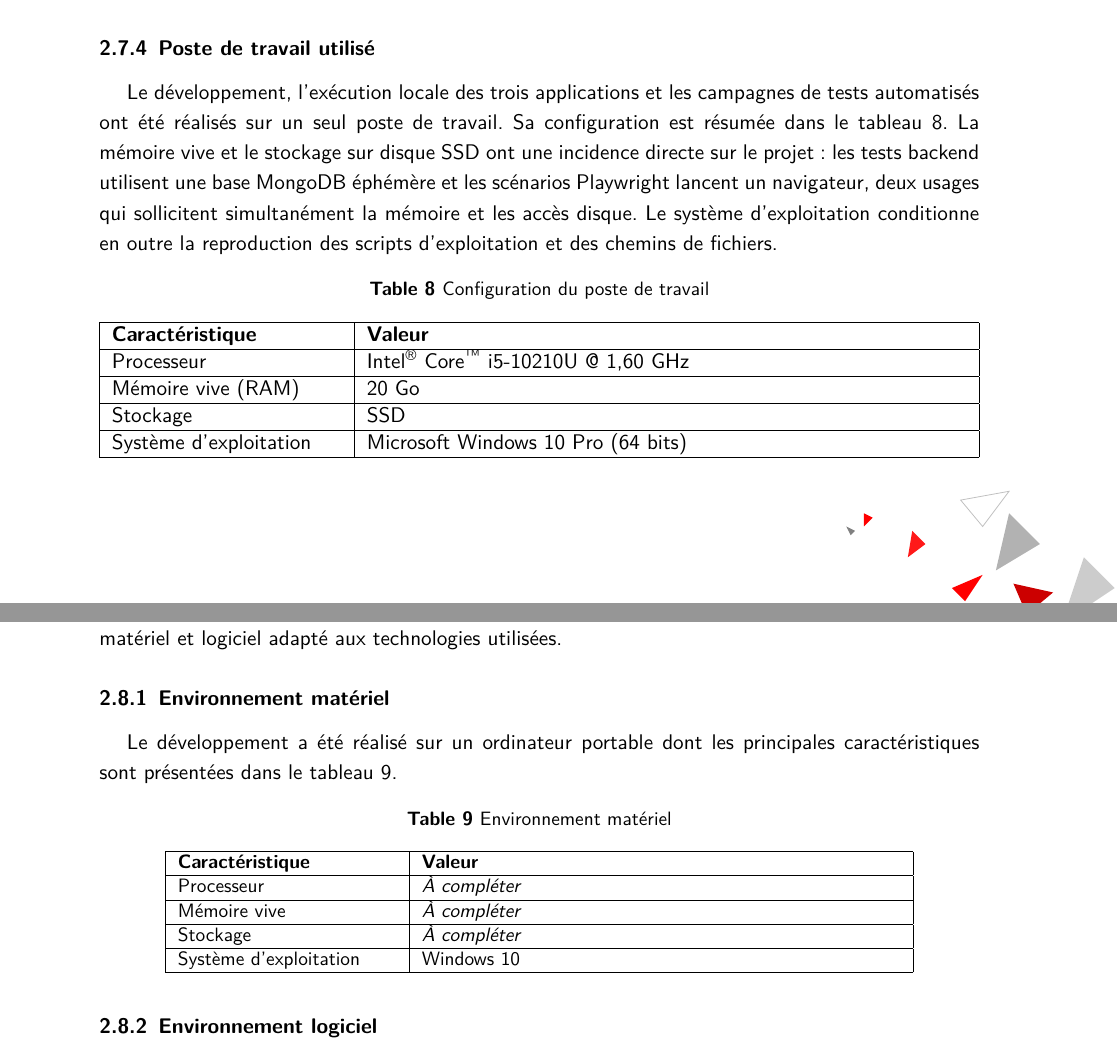
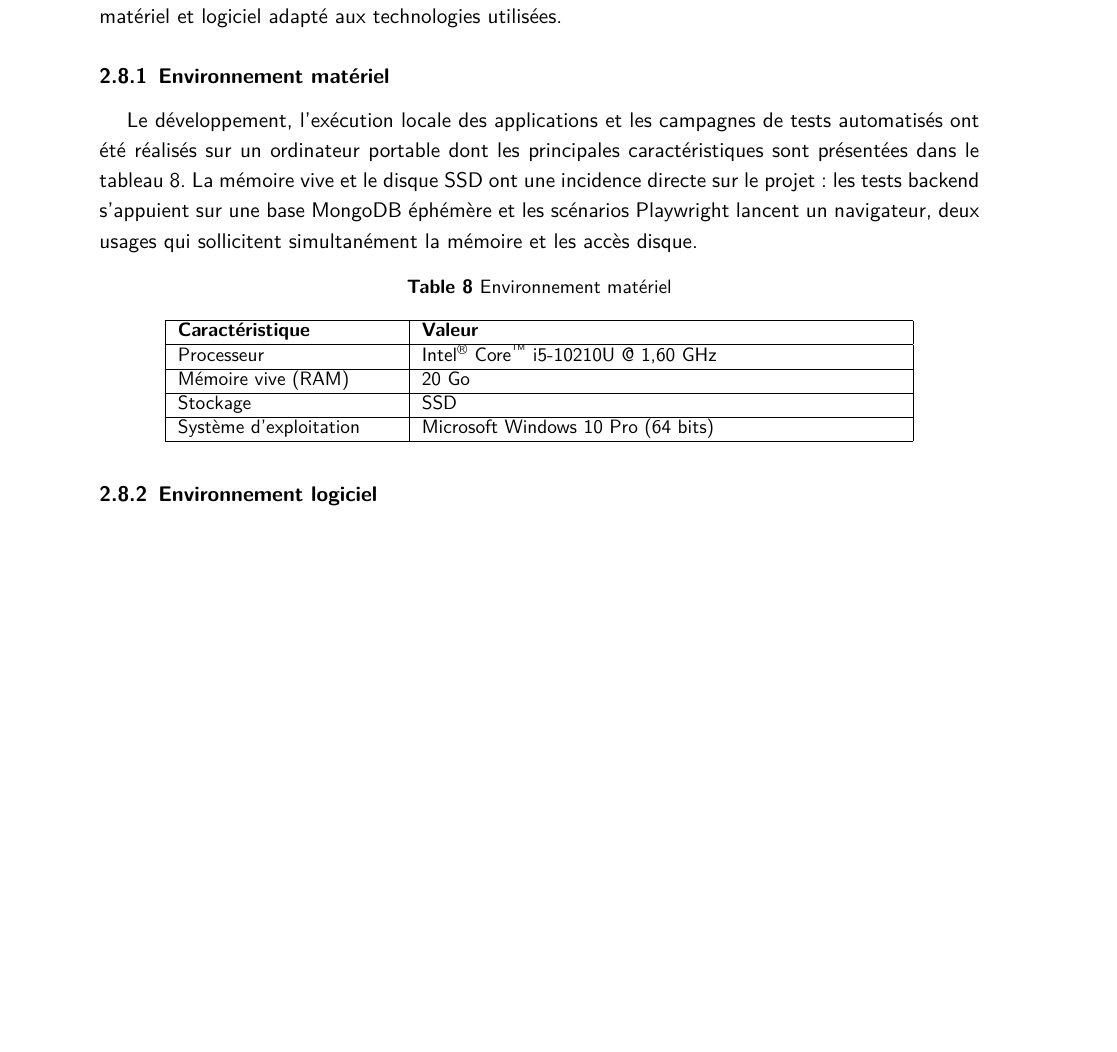
Before and after one commit to balsemkhouniblossom/RapportDeStagePFE2026, a LaTeX document (main.tex, which reads contenu/contenu_corps.tex): two parts of pages 46 and 55 of 139 before the commit and part of page 55 of 139 after it, the two joined at a grey line, cut at the place of the change, the shorter picture padded with empty space. Compiled offline with pdfLaTeX.

Commit message:
Remove workstation configuration section and update hardware environment details for clarity

```diff
--- a/contenu/contenu_corps.tex
+++ b/contenu/contenu_corps.tex
@@ -1094,29 +1094,6 @@ Next.js a été utilisé avec son \textit{App Router} pour structurer les pages
 
 Les mécanismes de déploiement, de test, de contrôle de la qualité et de supervision seront détaillés dans le Sprint 7 consacré au DevSecOps.
 
-\subsubsection{Poste de travail utilisé}
-
-Le développement, l'exécution locale des trois applications et les campagnes de tests automatisés ont été réalisés sur un seul poste de travail. Sa configuration est résumée dans le tableau~\ref{tab:poste-travail}. La mémoire vive et le stockage sur disque SSD ont une incidence directe sur le projet : les tests backend utilisent une base MongoDB éphémère et les scénarios Playwright lancent un navigateur, deux usages qui sollicitent simultanément la mémoire et les accès disque. Le système d'exploitation conditionne en outre la reproduction des scripts d'exploitation et des chemins de fichiers.
-
-\begin{table}[H]
-\centering
-\caption{Configuration du poste de travail}
-\label{tab:poste-travail}
-\begin{tabularx}{\textwidth}{|p{4.2cm}|X|}
-\hline
-\textbf{Caractéristique} & \textbf{Valeur} \\
-\hline
-Processeur & Intel\textsuperscript{\textregistered} Core\textsuperscript{\texttrademark} i5-10210U @ 1,60~GHz \\
-\hline
-Mémoire vive (RAM) & 20~Go \\
-\hline
-Stockage & SSD \\
-\hline
-Système d'exploitation & Microsoft Windows 10 Pro (64~bits) \\
-\hline
-\end{tabularx}
-\end{table}
-
 \iffalse
 
 La réalisation de cette plateforme a nécessité l'utilisation d'un ensemble de technologies modernes permettant de concevoir une application web performante, sécurisée et évolutive. Le choix de ces outils a été effectué en tenant compte des besoins du projet, des performances attendues ainsi que de leur compatibilité avec une architecture web moderne.
@@ -1281,7 +1258,7 @@ Le développement, les tests et le déploiement de la plateforme ont nécessité
 
 \subsubsection{Environnement matériel}
 
-Le développement a été réalisé sur un ordinateur portable dont les principales caractéristiques sont présentées dans le tableau~\ref{tab:environnement-materiel}.
+Le développement, l'exécution locale des applications et les campagnes de tests automatisés ont été réalisés sur un ordinateur portable dont les principales caractéristiques sont présentées dans le tableau~\ref{tab:environnement-materiel}. La mémoire vive et le disque SSD ont une incidence directe sur le projet : les tests backend s'appuient sur une base MongoDB éphémère et les scénarios Playwright lancent un navigateur, deux usages qui sollicitent simultanément la mémoire et les accès disque.
 
 \begin{table}[H]
 \centering
@@ -1292,13 +1269,13 @@ Le développement a été réalisé sur un ordinateur portable dont les principa
 \hline
 \textbf{Caractéristique} & \textbf{Valeur} \\
 \hline
-Processeur & \textit{À compléter} \\
-\hline
-Mémoire vive & \textit{À compléter} \\
-\hline
-Stockage & \textit{À compléter} \\
-\hline
-Système d’exploitation & Windows 10 \\
+Processeur & Intel\textsuperscript{\textregistered} Core\textsuperscript{\texttrademark} i5-10210U @ 1,60~GHz \\
+\hline
+Mémoire vive (RAM) & 20~Go \\
+\hline
+Stockage & SSD \\
+\hline
+Système d'exploitation & Microsoft Windows 10 Pro (64~bits) \\
 \hline
 \end{tabularx}
 \end{table}
```
Also changed, not shown: 1 other file.
